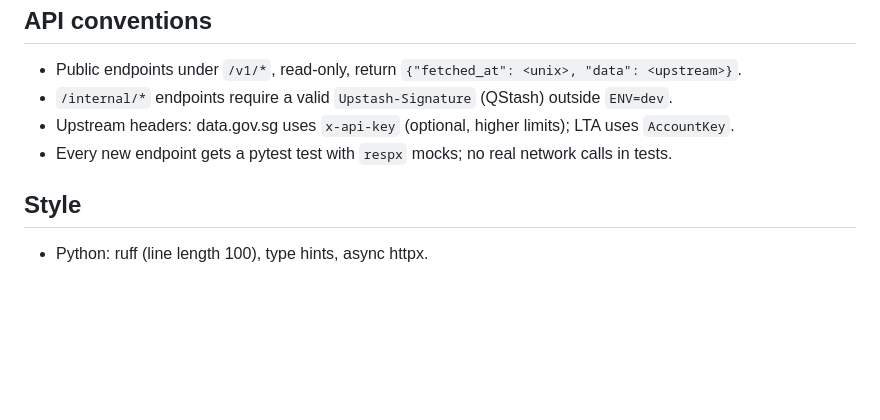
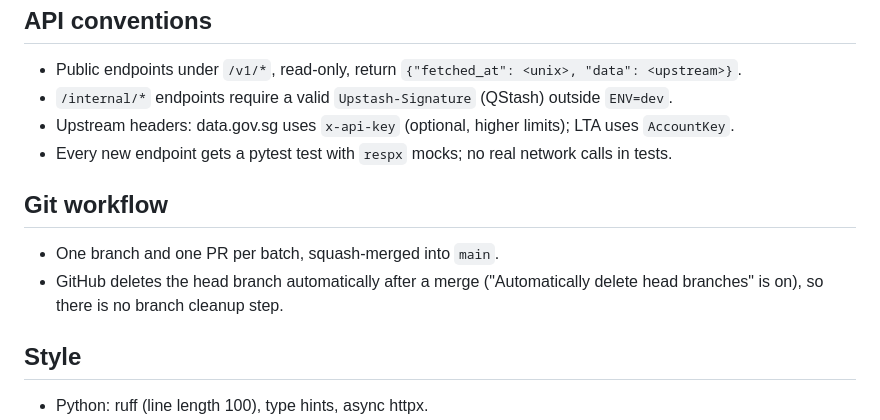
Before and after one commit to hndrwn-dk/dailylah, a Markdown page: CLAUDE.md, the part around the change. Rendered like a GitHub page; blank space fills up the shorter version.

Commit message:
Note that merged branches are deleted automatically (#57)
Claude-Session: https://claude.ai/code/session_01StfDZDu8aeBj44HoMWzgBi

Co-authored-by: Claude <noreply@anthropic.com>

```diff
--- a/CLAUDE.md
+++ b/CLAUDE.md
@@ -159,6 +159,11 @@ built from data.gov.sg (NEA, HDB, CEA) and LTA DataMall. Tourist mode is out of
 - Upstream headers: data.gov.sg uses `x-api-key` (optional, higher limits); LTA uses `AccountKey`.
 - Every new endpoint gets a pytest test with `respx` mocks; no real network calls in tests.
 
+## Git workflow
+- One branch and one PR per batch, squash-merged into `main`.
+- GitHub deletes the head branch automatically after a merge ("Automatically delete head
+  branches" is on), so there is no branch cleanup step.
+
 ## Style
 - Python: ruff (line length 100), type hints, async httpx.
 - Dart: flutter_lints, Riverpod providers, no business logic in widgets.
```
Also changed, not shown: docs/HANDOFF.md (+3 -1 lines).
